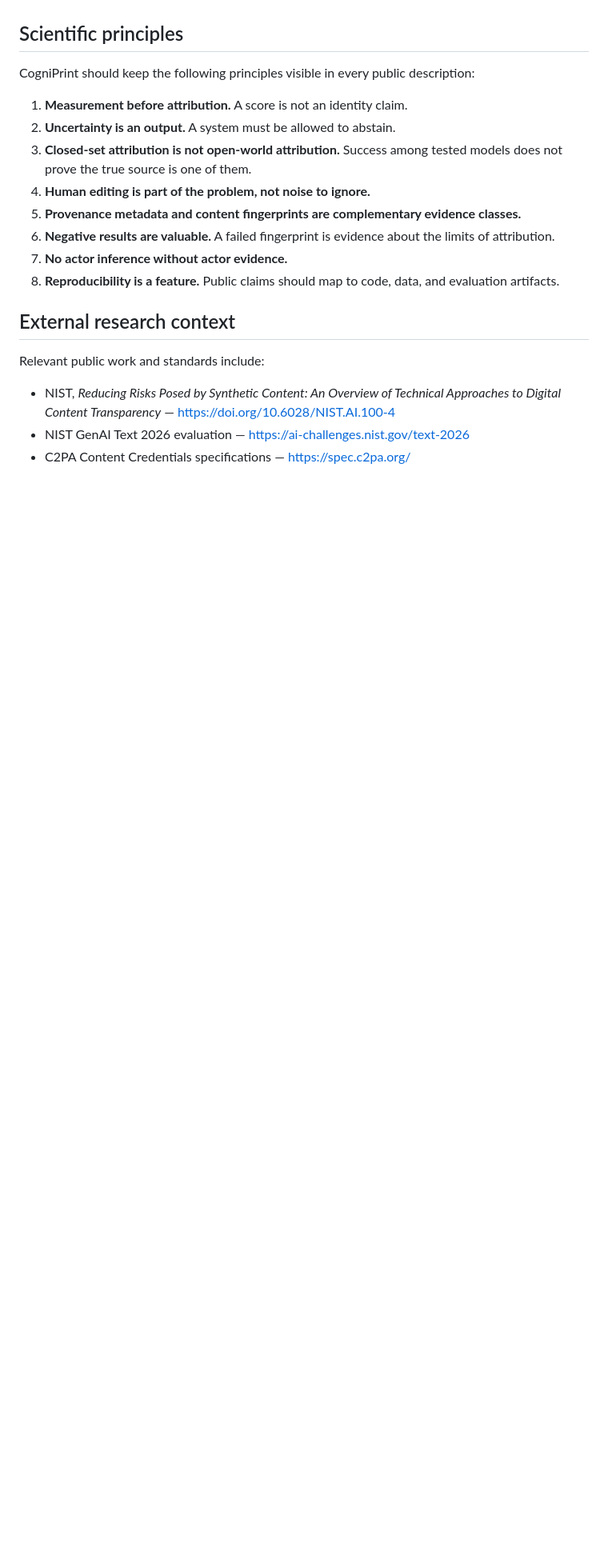
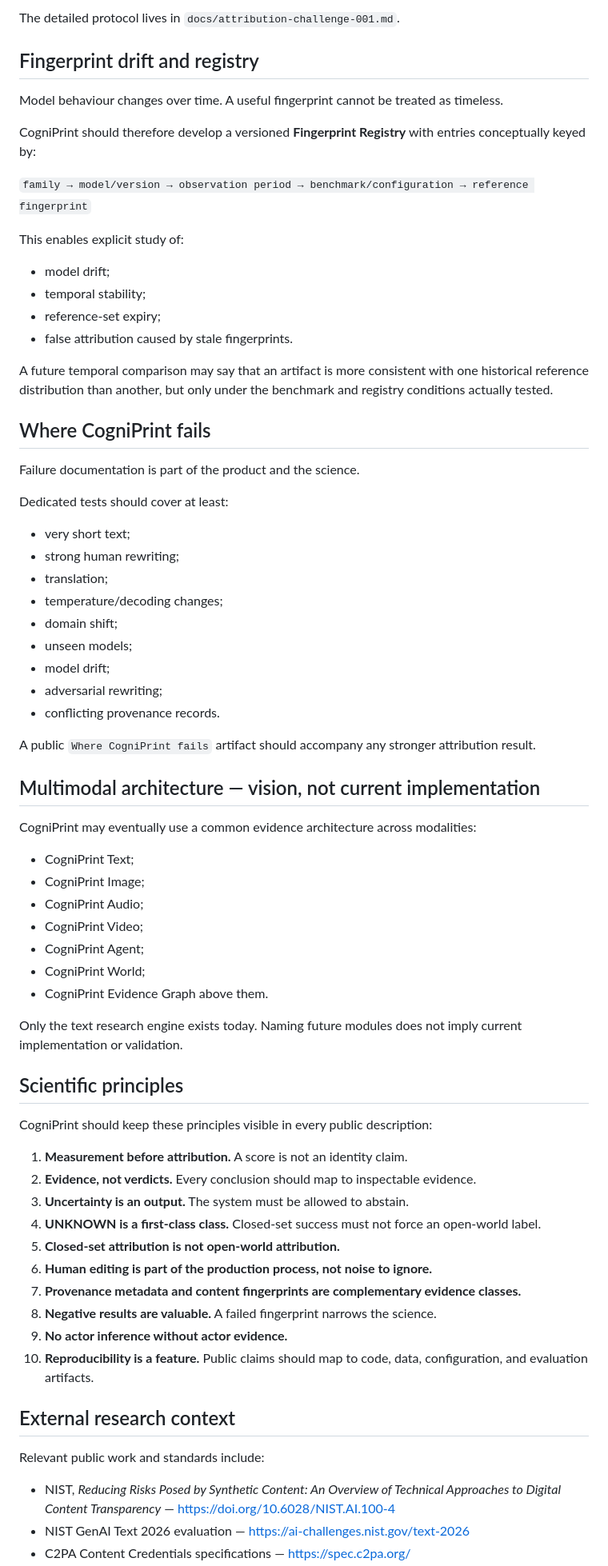
Before and after one commit to TakoVHS/CogniPrint-open, a Markdown page: docs/research-vision.md, the part around one of its changes. Shown at 80% size. Rendered like a GitHub page; blank space fills up the shorter version.

```diff
--- a/docs/research-vision.md
+++ b/docs/research-vision.md
@@ -150,16 +244,68 @@ High-stakes deployment would require substantially stronger validation, governan
+The detailed protocol lives in `docs/attribution-challenge-001.md`.
+
+## Fingerprint drift and registry
+
+Model behaviour changes over time. A useful fingerprint cannot be treated as timeless.
+
+CogniPrint should therefore develop a versioned **Fingerprint Registry** with entries conceptually keyed by:
+
+`family → model/version → observation period → benchmark/configuration → reference fingerprint`
+
+This enables explicit study of:
+
+- model drift;
+- temporal stability;
+- reference-set expiry;
+- false attribution caused by stale fingerprints.
+
+A future temporal comparison may say that an artifact is more consistent with one historical reference distribution than another, but only under the benchmark and registry conditions actually tested.
+
+## Where CogniPrint fails
+
+Failure documentation is part of the product and the science.
+
+Dedicated tests should cover at least:
+
+- very short text;
+- strong human rewriting;
+- translation;
+- temperature/decoding changes;
+- domain shift;
+- unseen models;
+- model drift;
+- adversarial rewriting;
+- conflicting provenance records.
+
+A public `Where CogniPrint fails` artifact should accompany any stronger attribution result.
+
+## Multimodal architecture — vision, not current implementation
+
+CogniPrint may eventually use a common evidence architecture across modalities:
+
+- CogniPrint Text;
+- CogniPrint Image;
+- CogniPrint Audio;
+- CogniPrint Video;
+- CogniPrint Agent;
+- CogniPrint World;
+- CogniPrint Evidence Graph above them.
+
+Only the text research engine exists today. Naming future modules does not imply current implementation or validation.
 
 ## Scientific principles
 
-CogniPrint should keep the following principles visible in every public description:
+CogniPrint should keep these principles visible in every public description:
 
 1. **Measurement before attribution.** A score is not an identity claim.
-2. **Uncertainty is an output.** A system must be allowed to abstain.
-3. **Closed-set attribution is not open-world attribution.** Success among tested models does not prove the true source is one of them.
-4. **Human editing is part of the problem, not noise to ignore.**
-5. **Provenance metadata and content fingerprints are complementary evidence classes.**
-6. **Negative results are valuable.** A failed fingerprint is evidence about the limits of attribution.
-7. **No actor inference without actor evidence.**
-8. **Reproducibility is a feature.** Public claims should map to code, data, and evaluation artifacts.
+2. **Evidence, not verdicts.** Every conclusion should map to inspectable evidence.
+3. **Uncertainty is an output.** The system must be allowed to abstain.
+4. **UNKNOWN is a first-class class.** Closed-set success must not force an open-world label.
+5. **Closed-set attribution is not open-world attribution.**
+6. **Human editing is part of the production process, not noise to ignore.**
+7. **Provenance metadata and content fingerprints are complementary evidence classes.**
+8. **Negative results are valuable.** A failed fingerprint narrows the science.
+9. **No actor inference without actor evidence.**
+10. **Reproducibility is a feature.** Public claims should map to code, data, configuration, and evaluation artifacts.
 
 ## External research context
 
```
Also changed, not shown: other parts of docs/research-vision.md (+160 -66 lines).
